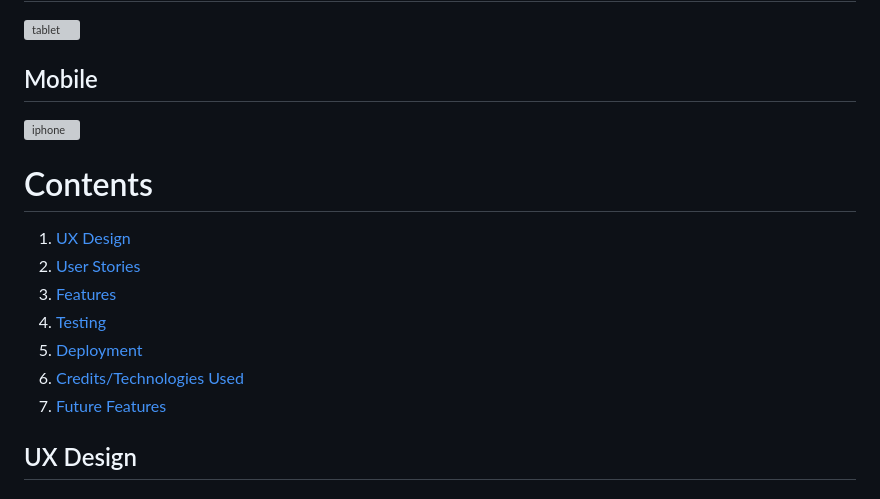
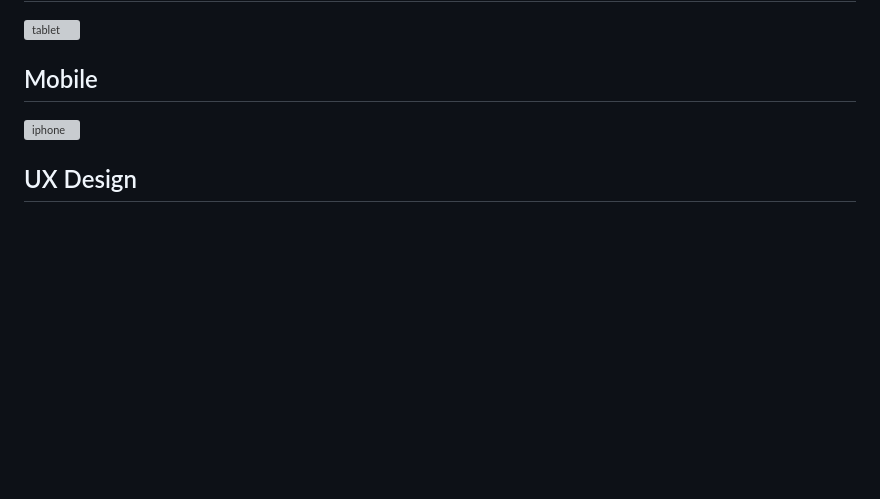
Before and after one commit to mbriscoe/broken-lines-blog, a Markdown page: README.md, the part around the change printed below. Rendered like a GitHub page; blank space fills up the shorter version; grey boxes are pictures that could not be loaded.

```diff
--- a/README.md
+++ b/README.md
@@ -18,17 +18,6 @@ A responsive site layout enables easy navigation on all devices.
 <p><img width="400" alt="iphone" src="https://github.com/mbriscoe/broken-lines-blog/assets/86828720/a10153a4-f3cc-46a2-bf59-adda58896b9e"></p>
 
 
-# Contents
-
-1. [UX Design](#ux-design)
-2. [User Stories](#user-stories)
-3. [Features](#features)
-4. [Testing](#testing)
-5. [Deployment](#deployment)
-6. [Credits/Technologies Used](#credits)
-7. [Future Features](#future-features)
-
-<a id="ux-design"></a>
 ## UX Design
 
 ### Home Page Wireframe Design
```
Also changed, not shown: other parts of README.md (+8 -62 lines).
